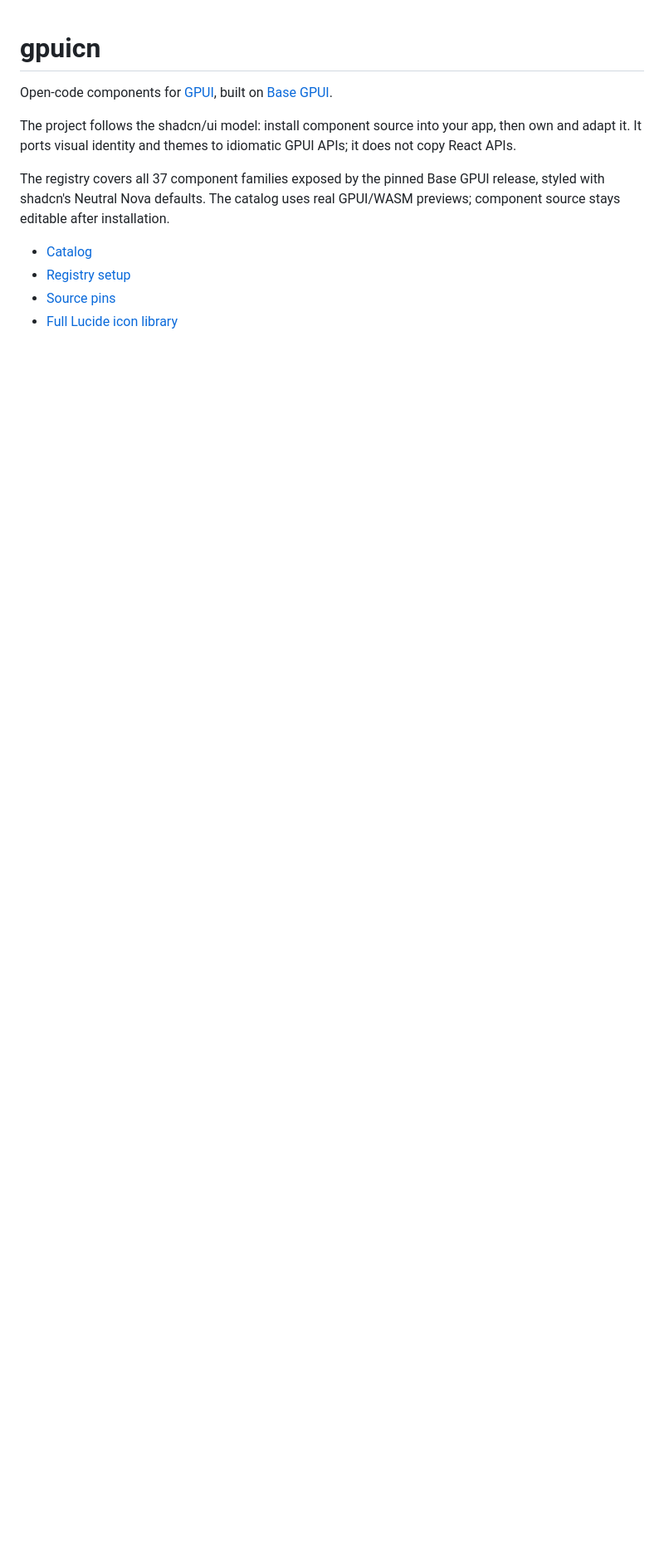
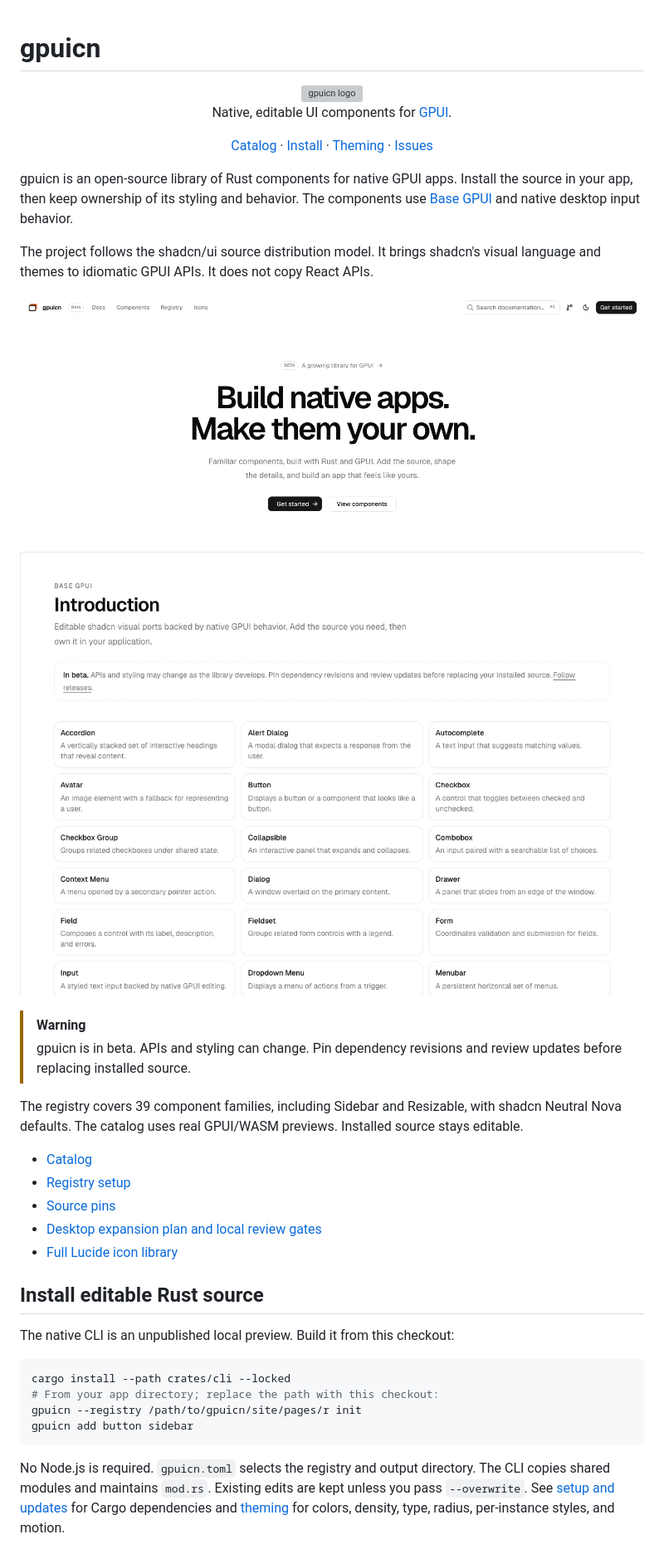
Before and after one commit to devaryakjha/gpuicn, a Markdown page: README.md, the part around one of its changes. Shown at 83% size. Drawn GitHub-style; pictures changed too: docs/images/catalog-components.png (added), docs/images/catalog-hero.png (added); blank space fills up the shorter version; grey boxes are pictures that could not be loaded.

Commit message:
docs: update README with enhanced project description, installation instructions, and new images for the component catalog

````diff
--- a/README.md
+++ b/README.md
@@ -1,17 +1,59 @@
 # gpuicn
 
-Open-code components for [GPUI](https://www.gpui.rs/), built on
-[Base GPUI](https://github.com/LukeTandjung/base-gpui).
+<div align="center">
+  <img src="web/public/brand/gpuicn-panels-transparent.png" alt="gpuicn logo" width="96">
+  <p>Native, editable UI components for <a href="https://www.gpui.rs/">GPUI</a>.</p>
+  <p>
+    <a href="https://ui.imajha.com/">Catalog</a> ·
+    <a href="docs/registry.md">Install</a> ·
+    <a href="docs/theming.md">Theming</a> ·
+    <a href="https://github.com/devaryakjha/gpuicn/issues">Issues</a>
+  </p>
+</div>
 
-The project follows the shadcn/ui model: install component source into your
-app, then own and adapt it. It ports visual identity and themes to idiomatic
-GPUI APIs; it does not copy React APIs.
+gpuicn is an open-source library of Rust components for native GPUI apps.
+Install the source in your app, then keep ownership of its styling and behavior.
+The components use [Base GPUI](https://github.com/LukeTandjung/base-gpui) and
+native desktop input behavior.
 
-The registry covers all 37 component families exposed by the pinned Base GPUI
-release, styled with shadcn's Neutral Nova defaults. The catalog uses real
-GPUI/WASM previews; component source stays editable after installation.
+The project follows the shadcn/ui source distribution model. It brings shadcn's
+visual language and themes to idiomatic GPUI APIs. It does not copy React APIs.
+
+<p align="center">
+  <img src="docs/images/catalog-hero.png" alt="gpuicn catalog landing page" width="100%">
+</p>
+
+<p align="center">
+  <img src="docs/images/catalog-components.png" alt="gpuicn component catalog" width="100%">
+</p>
+
+> [!WARNING]
+> gpuicn is in beta. APIs and styling can change. Pin dependency revisions and review updates before replacing installed source.
+
+The registry covers 39 component families, including Sidebar and Resizable,
+with shadcn Neutral Nova defaults. The catalog uses real GPUI/WASM previews.
+Installed source stays editable.
 
 - [Catalog](https://ui.imajha.com/)
 - [Registry setup](docs/registry.md)
 - [Source pins](release-pins.toml)
+- [Desktop expansion plan and local review gates](docs/plans/desktop-components.md)
 - [Full Lucide icon library](https://github.com/devaryakjha/gpui-icons)
+
+## Install editable Rust source
+
+The native CLI is an unpublished local preview. Build it from this checkout:
+
+```sh
+cargo install --path crates/cli --locked
+# From your app directory; replace the path with this checkout:
+gpuicn --registry /path/to/gpuicn/site/pages/r init
+gpuicn add button sidebar
+```
+
+No Node.js is required. `gpuicn.toml` selects the registry and output directory.
+The CLI copies shared modules and maintains `mod.rs`. Existing edits are kept
+unless you pass `--overwrite`. See [setup and updates](docs/registry.md) for
+Cargo dependencies and [theming](docs/theming.md) for colors, density, type,
+radius, per-instance styles, and motion.
+
````
Also changed, not shown: other parts of README.md (+18 -4 lines).
